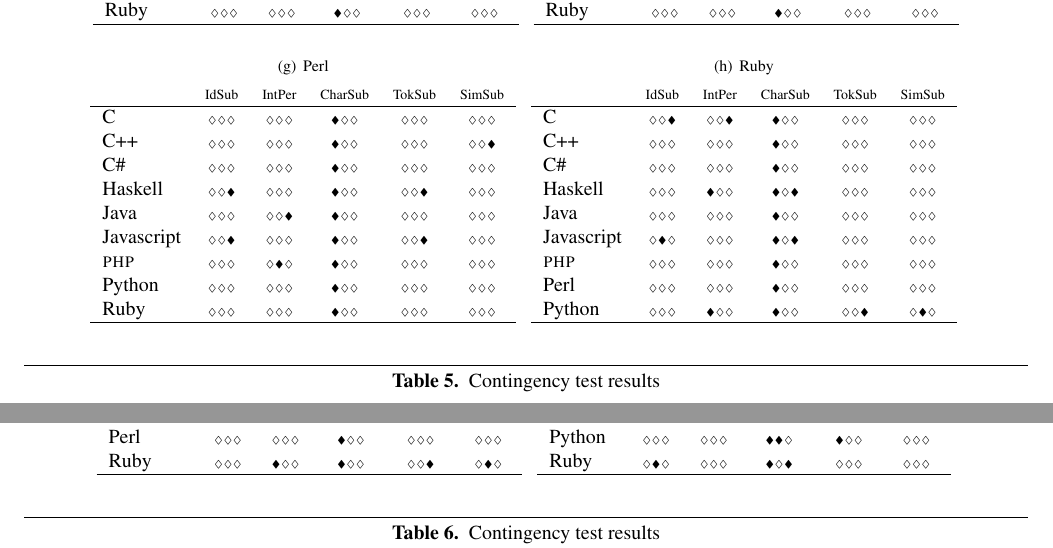
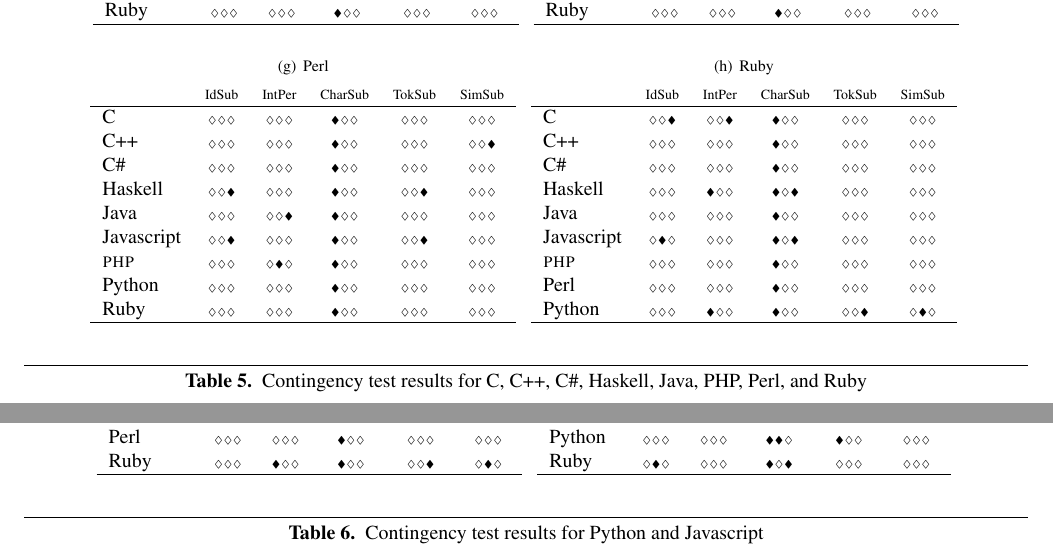
Before and after one commit to bkarak/fuzzer-fat-fingers, a LaTeX paper (pub/fuzzer.tex, which reads pub/contingency_tables_no_fuzz.tex): two parts of pages 7 and 8 of 10, joined at a grey line, cut so that both start at the same text. Compiled offline with pdfLaTeX; a missing font is replaced by an installed copy or a similar font.

Commit message:
corrected table 5,6 captions

```diff
--- a/pub/contingency_tables_no_fuzz.tex
+++ b/pub/contingency_tables_no_fuzz.tex
@@ -152,7 +152,7 @@ Python & $\scriptscriptstyle\lozenge\lozenge\lozenge$&$\scriptscriptstyle\blackl
 & \\
 \end{tabular}
 }
-\caption{Contingency test results}
+\caption{Contingency test results for C, C++, C\#, Haskell, Java, PHP, Perl, and Ruby}
 \label{tbl:contingency-test-results-1}
 \end{table*}
 
@@ -196,6 +196,6 @@ Ruby & $\scriptscriptstyle\lozenge\blacklozenge\lozenge$&$\scriptscriptstyle\loz
 & \\
 \end{tabular}
 }
-\caption{Contingency test results}
+\caption{Contingency test results for Python and Javascript}
 \label{tbl:contingency-test-results-2}
 \end{table*}
```
